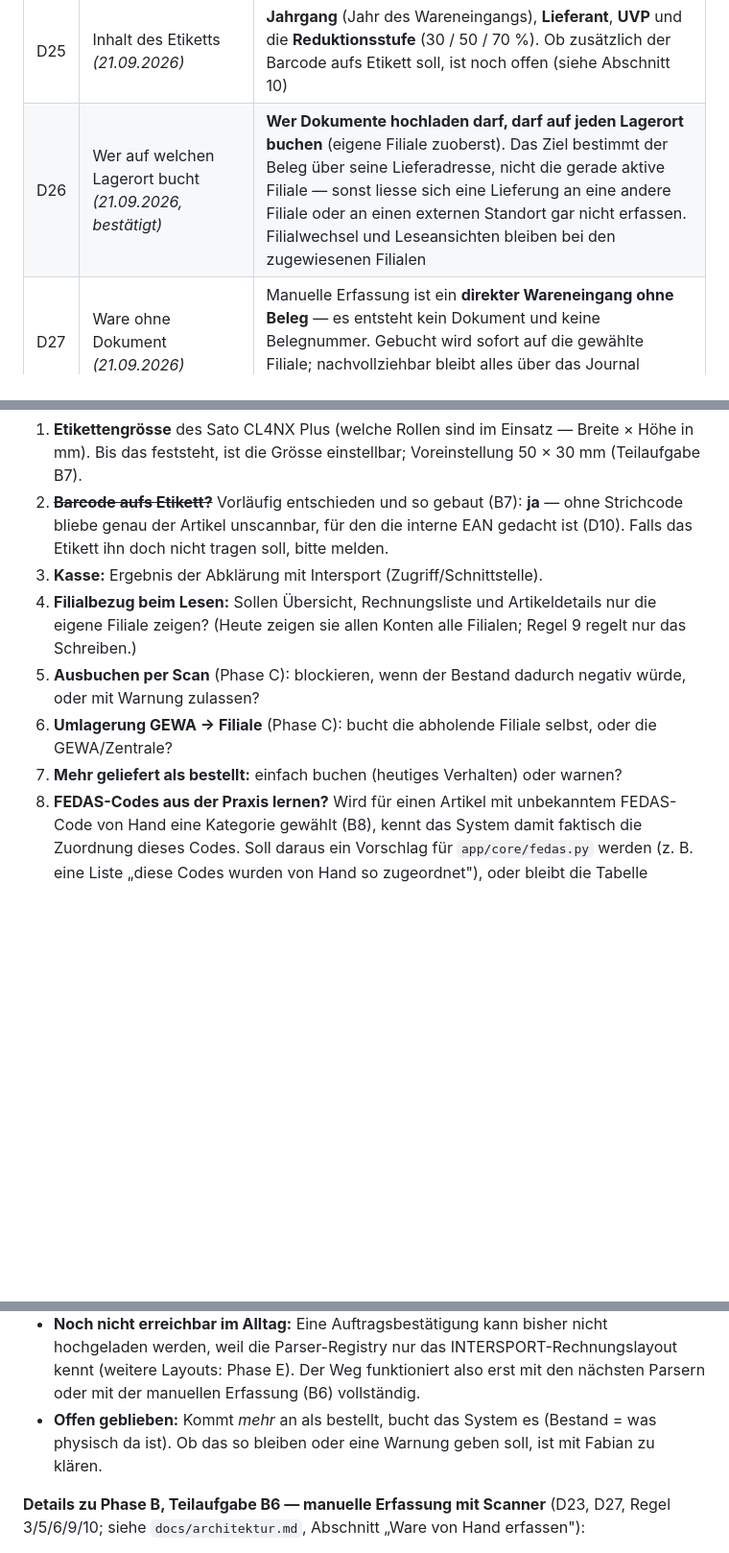
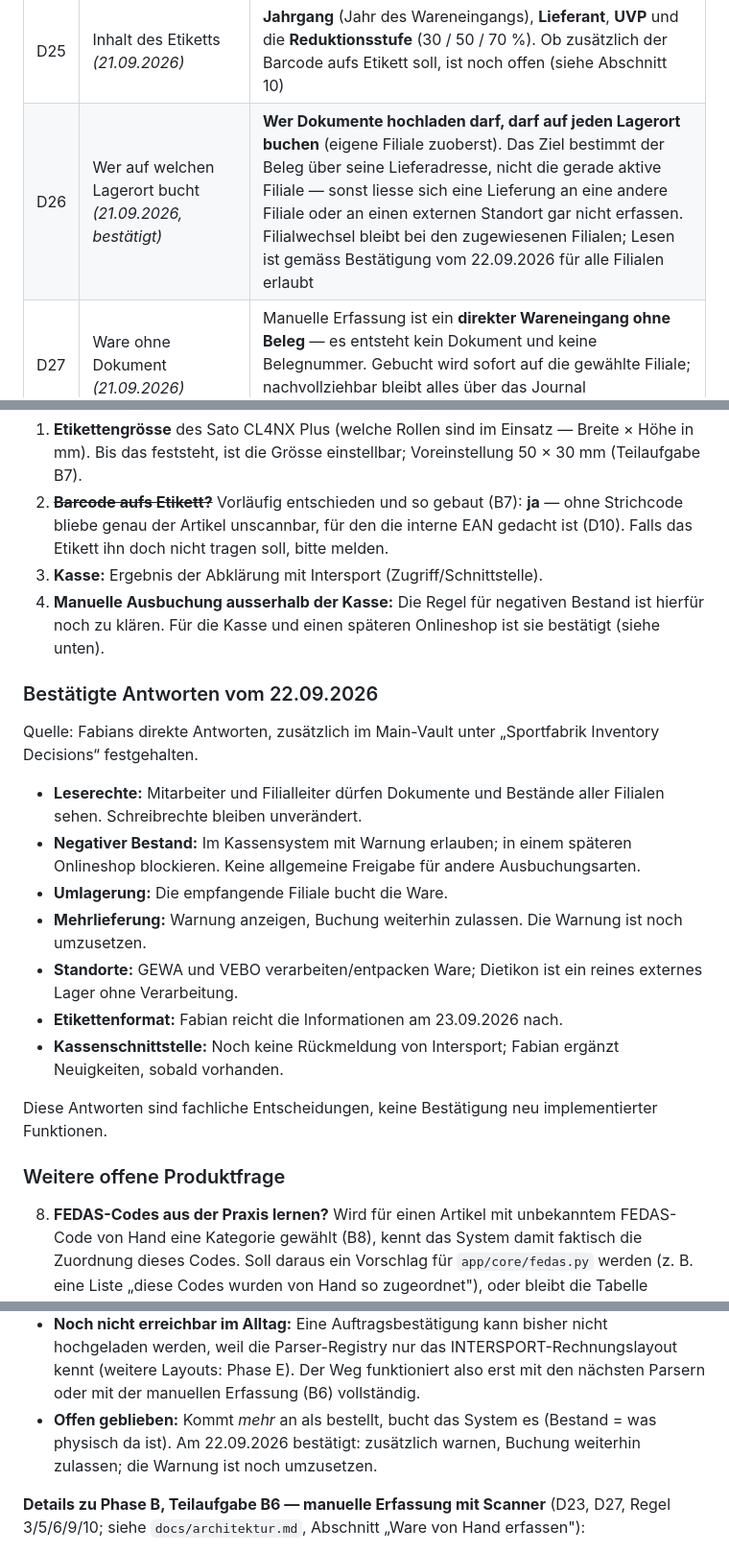
Before and after one commit to FreaXz03/sportfabrik-inventory, a Markdown page: docs/projekt-kontext.md, 3 parts joined by grey strips. Shown at 96% size. Rendered like a GitHub page; blank space fills up the shorter version.

Commit message:
Doku: bestätigte Antworten und lokalen Abgleich festhalten

```diff
--- a/docs/projekt-kontext.md
+++ b/docs/projekt-kontext.md
@@ -96,7 +96,7 @@ Repo: github.com/FreaXz03/sportfabrik-inventory (Branch `main`, letzter Commit `
 | D23 | Manuelle Erfassung, Pflichtfelder *(21.09.2026)* | **Marke + Bezeichnung + Menge + UVP** genügen. Alles andere (Lieferant, Kategorie, Farbe, Grösse, EAN) ist optional |
 | D24 | Interne EAN *(21.09.2026)* | Wird **auf Knopfdruck** erzeugt (wenn ein Etikett gebraucht wird), nicht automatisch beim Import |
 | D25 | Inhalt des Etiketts *(21.09.2026)* | **Jahrgang** (Jahr des Wareneingangs), **Lieferant**, **UVP** und die **Reduktionsstufe** (30 / 50 / 70 %). Ob zusätzlich der Barcode aufs Etikett soll, ist noch offen (siehe Abschnitt 10) |
-| D26 | Wer auf welchen Lagerort bucht *(21.09.2026, bestätigt)* | **Wer Dokumente hochladen darf, darf auf jeden Lagerort buchen** (eigene Filiale zuoberst). Das Ziel bestimmt der Beleg über seine Lieferadresse, nicht die gerade aktive Filiale — sonst liesse sich eine Lieferung an eine andere Filiale oder an einen externen Standort gar nicht erfassen. Filialwechsel und Leseansichten bleiben bei den zugewiesenen Filialen |
+| D26 | Wer auf welchen Lagerort bucht *(21.09.2026, bestätigt)* | **Wer Dokumente hochladen darf, darf auf jeden Lagerort buchen** (eigene Filiale zuoberst). Das Ziel bestimmt der Beleg über seine Lieferadresse, nicht die gerade aktive Filiale — sonst liesse sich eine Lieferung an eine andere Filiale oder an einen externen Standort gar nicht erfassen. Filialwechsel bleibt bei den zugewiesenen Filialen; Lesen ist gemäss Bestätigung vom 22.09.2026 für alle Filialen erlaubt |
 | D27 | Ware ohne Dokument *(21.09.2026)* | Manuelle Erfassung ist ein **direkter Wareneingang ohne Beleg** — es entsteht kein Dokument und keine Belegnummer. Gebucht wird sofort auf die gewählte Filiale; nachvollziehbar bleibt alles über das Journal `lagerbewegungen` (wer, wann, wie viel) |
 
 ## 5. Anforderungen
@@ -258,10 +258,24 @@ Alle Fragen aus Rev. 2 und Rev. 3 sind beantwortet (D1–D27). Noch offen:
 1. **Etikettengrösse** des Sato CL4NX Plus (welche Rollen sind im Einsatz — Breite × Höhe in mm). Bis das feststeht, ist die Grösse einstellbar; Voreinstellung 50 × 30 mm (Teilaufgabe B7).
 2. ~~**Barcode aufs Etikett?**~~ Vorläufig entschieden und so gebaut (B7): **ja** — ohne Strichcode bliebe genau der Artikel unscannbar, für den die interne EAN gedacht ist (D10). Falls das Etikett ihn doch nicht tragen soll, bitte melden.
 3. **Kasse:** Ergebnis der Abklärung mit Intersport (Zugriff/Schnittstelle).
-4. **Filialbezug beim Lesen:** Sollen Übersicht, Rechnungsliste und Artikeldetails nur die eigene Filiale zeigen? (Heute zeigen sie allen Konten alle Filialen; Regel 9 regelt nur das Schreiben.)
-5. **Ausbuchen per Scan** (Phase C): blockieren, wenn der Bestand dadurch negativ würde, oder mit Warnung zulassen?
-6. **Umlagerung GEWA → Filiale** (Phase C): bucht die abholende Filiale selbst, oder die GEWA/Zentrale?
-7. **Mehr geliefert als bestellt:** einfach buchen (heutiges Verhalten) oder warnen?
+4. **Manuelle Ausbuchung ausserhalb der Kasse:** Die Regel für negativen Bestand ist hierfür noch zu klären. Für die Kasse und einen späteren Onlineshop ist sie bestätigt (siehe unten).
+
+### Bestätigte Antworten vom 22.09.2026
+
+Quelle: Fabians direkte Antworten, zusätzlich im Main-Vault unter „Sportfabrik Inventory Decisions“ festgehalten.
+
+- **Leserechte:** Mitarbeiter und Filialleiter dürfen Dokumente und Bestände aller Filialen sehen. Schreibrechte bleiben unverändert.
+- **Negativer Bestand:** Im Kassensystem mit Warnung erlauben; in einem späteren Onlineshop blockieren. Keine allgemeine Freigabe für andere Ausbuchungsarten.
+- **Umlagerung:** Die empfangende Filiale bucht die Ware.
+- **Mehrlieferung:** Warnung anzeigen, Buchung weiterhin zulassen. Die Warnung ist noch umzusetzen.
+- **Standorte:** GEWA und VEBO verarbeiten/entpacken Ware; Dietikon ist ein reines externes Lager ohne Verarbeitung.
+- **Etikettenformat:** Fabian reicht die Informationen am 23.09.2026 nach.
+- **Kassenschnittstelle:** Noch keine Rückmeldung von Intersport; Fabian ergänzt Neuigkeiten, sobald vorhanden.
+
+Diese Antworten sind fachliche Entscheidungen, keine Bestätigung neu implementierter Funktionen.
+
+### Weitere offene Produktfrage
+
 8. **FEDAS-Codes aus der Praxis lernen?** Wird für einen Artikel mit unbekanntem FEDAS-Code von Hand eine Kategorie gewählt (B8), kennt das System damit faktisch die Zuordnung dieses Codes. Soll daraus ein Vorschlag für `app/core/fedas.py` werden (z. B. eine Liste „diese Codes wurden von Hand so zugeordnet"), oder bleibt die Tabelle bewusst nur das, was aus echten Rechnungen bestätigt ist? Heute: bewusst nur Bestätigtes, jede Wahl von Hand gilt nur für ihren Artikel.
 
 ### Laufend
@@ -513,8 +527,8 @@ D21, D22; siehe `docs/architektur.md`, Abschnitt „Erwartet → eingetroffen"):
   funktioniert also erst mit den nächsten Parsern oder mit der manuellen
   Erfassung (B6) vollständig.
 - **Offen geblieben:** Kommt *mehr* an als bestellt, bucht das System es
-  (Bestand = was physisch da ist). Ob das so bleiben oder eine Warnung geben
-  soll, ist mit Fabian zu klären.
+  (Bestand = was physisch da ist). Am 22.09.2026 bestätigt: zusätzlich warnen,
+  Buchung weiterhin zulassen; die Warnung ist noch umzusetzen.
 
 **Details zu Phase B, Teilaufgabe B6 — manuelle Erfassung mit Scanner**
 (D23, D27, Regel 3/5/6/9/10; siehe `docs/architektur.md`, Abschnitt „Ware von
```
Also changed, not shown: other parts of docs/projekt-kontext.md (+4 -0 lines).
